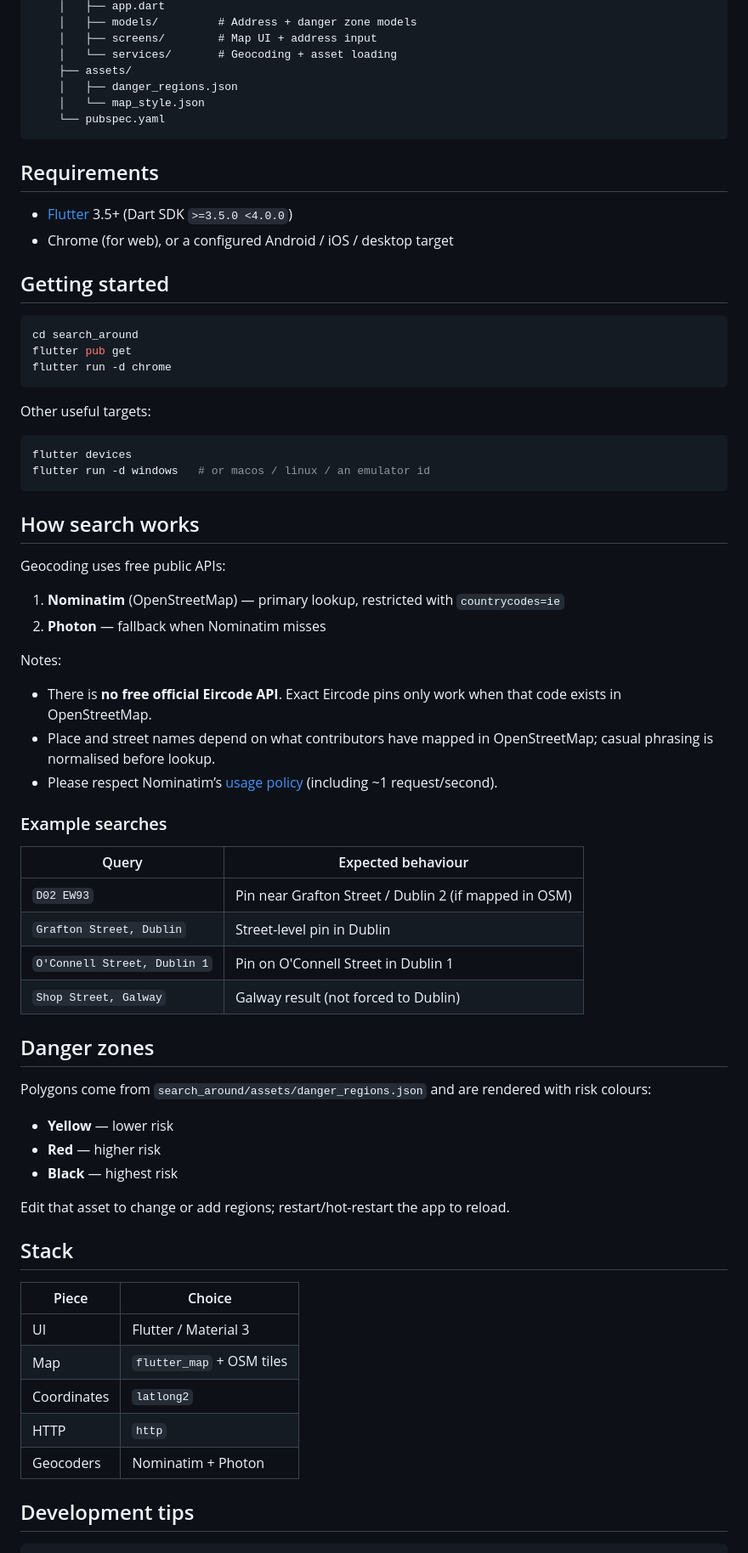
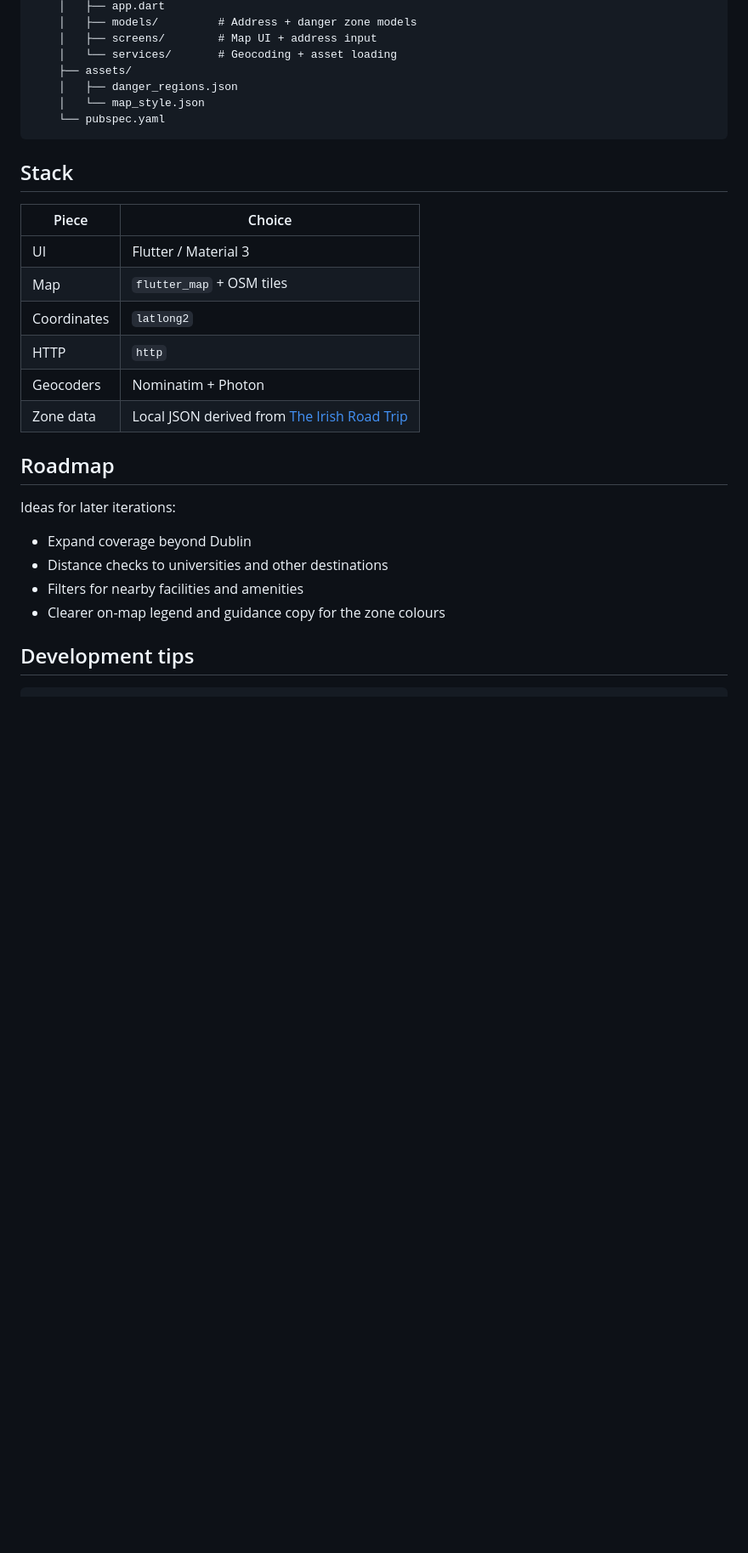
Before and after one commit to jagoda-ks/SearchAround, a Markdown page: README.md, the part around one of its changes. Shown at 85% size. Drawn GitHub-style; blank space fills up the shorter version.

````diff
--- a/README.md
+++ b/README.md
@@ -30,58 +81,6 @@ SearchAround/
     └── pubspec.yaml
 ```
 
-## Requirements
-
-- [Flutter](https://docs.flutter.dev/get-started/install) 3.5+ (Dart SDK `>=3.5.0 <4.0.0`)
-- Chrome (for web), or a configured Android / iOS / desktop target
-
-## Getting started
-
-```bash
-cd search_around
-flutter pub get
-flutter run -d chrome
-```
-
-Other useful targets:
-
-```bash
-flutter devices
-flutter run -d windows   # or macos / linux / an emulator id
-```
-
-## How search works
-
-Geocoding uses free public APIs:
-
-1. **Nominatim** (OpenStreetMap) — primary lookup, restricted with `countrycodes=ie`
-2. **Photon** — fallback when Nominatim misses
-
-Notes:
-
-- There is **no free official Eircode API**. Exact Eircode pins only work when that code exists in OpenStreetMap.
-- Place and street names depend on what contributors have mapped in OpenStreetMap; casual phrasing is normalised before lookup.
-- Please respect Nominatim’s [usage policy](https://operations.osmfoundation.org/policies/nominatim/) (including ~1 request/second).
-
-### Example searches
-
-| Query | Expected behaviour |
-| --- | --- |
-| `D02 EW93` | Pin near Grafton Street / Dublin 2 (if mapped in OSM) |
-| `Grafton Street, Dublin` | Street-level pin in Dublin |
-| `O'Connell Street, Dublin 1` | Pin on O'Connell Street in Dublin 1 |
-| `Shop Street, Galway` | Galway result (not forced to Dublin) |
-
-## Danger zones
-
-Polygons come from `search_around/assets/danger_regions.json` and are rendered with risk colours:
-
-- **Yellow** — lower risk
-- **Red** — higher risk
-- **Black** — highest risk
-
-Edit that asset to change or add regions; restart/hot-restart the app to reload.
-
 ## Stack
 
 | Piece | Choice |
@@ -91,6 +90,16 @@ Edit that asset to change or add regions; restart/hot-restart the app to reload.
 | Coordinates | `latlong2` |
 | HTTP | `http` |
 | Geocoders | Nominatim + Photon |
+| Zone data | Local JSON derived from [The Irish Road Trip](https://www.theirishroadtrip.com/dublin-areas-to-avoid/) |
+
+## Roadmap
+
+Ideas for later iterations:
+
+- Expand coverage beyond Dublin
+- Distance checks to universities and other destinations
+- Filters for nearby facilities and amenities
+- Clearer on-map legend and guidance copy for the zone colours
 
 ## Development tips
 
````
Also changed, not shown: other parts of README.md (+63 -10 lines).
